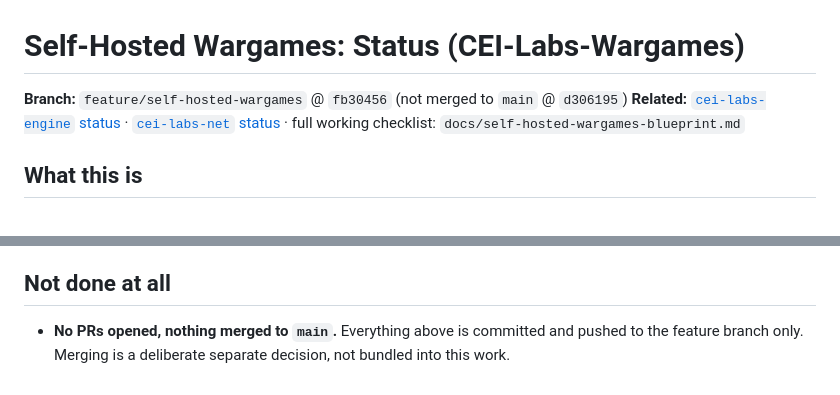
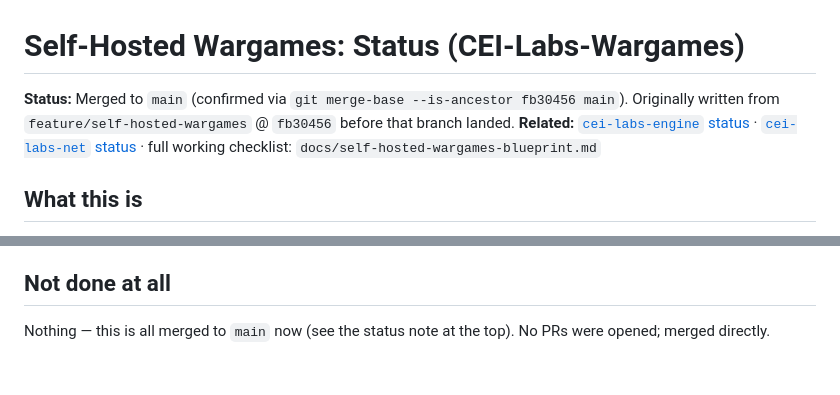
Before and after one commit to stoptalkingishh/CEI-Labs-Wargames, a Markdown page: docs/self-hosted-wargames-status.md, 2 parts joined by grey strips. Rendered like a GitHub page.

```diff
--- a/docs/self-hosted-wargames-status.md
+++ b/docs/self-hosted-wargames-status.md
@@ -1,6 +1,8 @@
 # Self-Hosted Wargames: Status (CEI-Labs-Wargames)
 
-**Branch:** `feature/self-hosted-wargames` @ `fb30456` (not merged to `main` @ `d306195`)
+**Status:** Merged to `main` (confirmed via `git merge-base --is-ancestor
+fb30456 main`). Originally written from `feature/self-hosted-wargames` @
+`fb30456` before that branch landed.
 **Related:** [`cei-labs-engine` status](../../cei-labs-engine/docs/self-hosted-wargames-status.md) · [`cei-labs-net` status](../../cei-labs-net/docs/self-hosted-wargames-status.md) · full working checklist: `docs/self-hosted-wargames-blueprint.md`
 
 ## What this is
@@ -112,6 +114,5 @@ confirmed directly (not just diffed against source).
 
 ## Not done at all
 
-- **No PRs opened, nothing merged to `main`.** Everything above is
-  committed and pushed to the feature branch only. Merging is a deliberate
-  separate decision, not bundled into this work.
+Nothing — this is all merged to `main` now (see the status note at the
+top). No PRs were opened; merged directly.
```
Also changed, not shown: docs/self-hosted-wargames-blueprint.md (+10 -0 lines).
